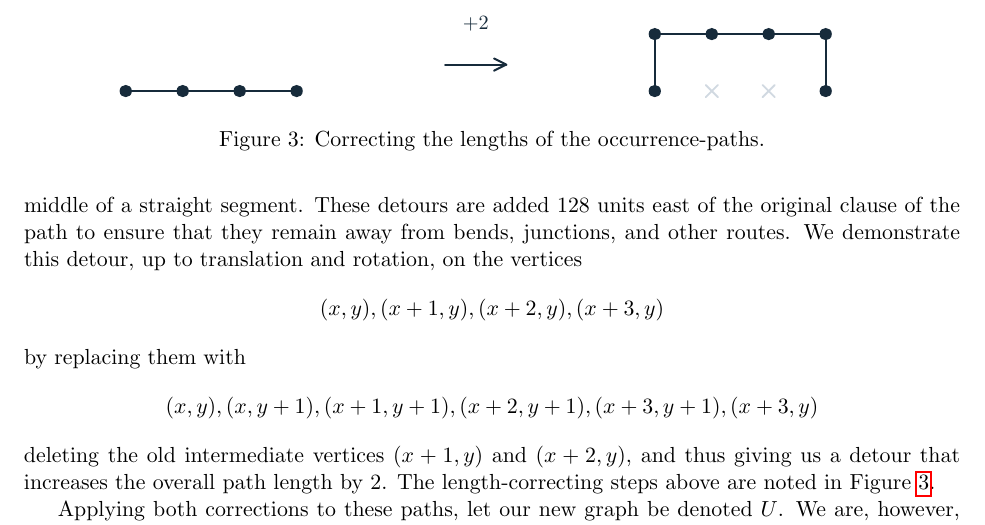
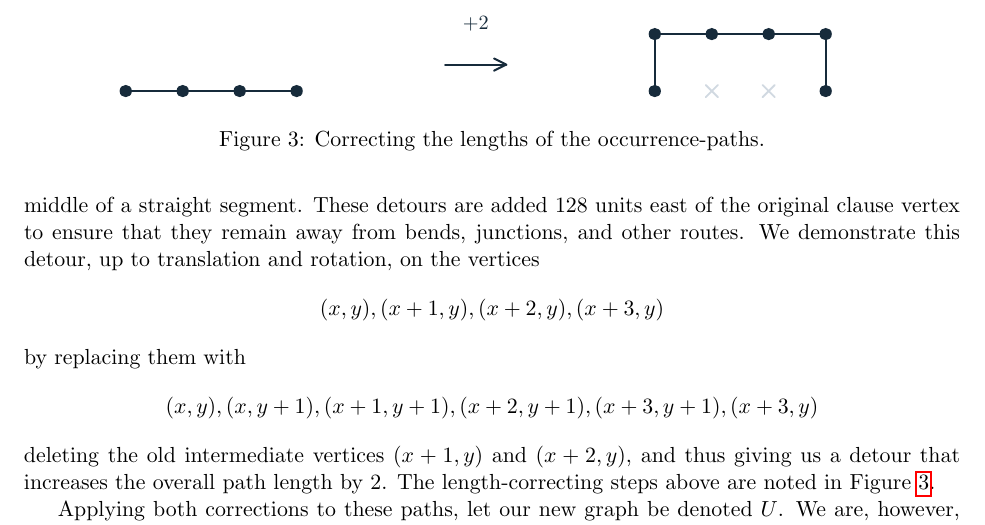
Before and after one commit to Eurypema/The-Flower-Placement-Optimization-Problem-Complexity-and-Approximations, a LaTeX paper (SAT_2.tex): part of page 12 of 15, cut so that both start at the same text. Compiled offline with pdfLaTeX.

Commit message:
Updates from Overleaf

```diff
--- a/SAT_2.tex
+++ b/SAT_2.tex
@@ -426,7 +426,7 @@ For every vertex $u_0$ on $\mathrm{OR}(G_F)_e$ corresponding to a vertex $v\in C
 Delete the old route vertices within the square that are not on these replacement routes, and leave the routes outside the square unchanged. The east route loses one edge, while the other three gain one edge. The replacement routes meet only at the new junction and introduce no unintended grid adjacencies. Hence, after correction, all paths are of length $4^4 \cdot l_{uv} \pm 1$.
 
 However, after this correction, there are still paths of length $\equiv 3 \text{ mod } 4$, particularly those routes that are eastbound where their lengths were subtracted by 1. For these paths, we need to add a detour to each that increases its length by $2$, making sure to choose each detour to be in the middle of a straight
-segment. These detours are added $128$ units east of the original clause of the path to ensure that they remain away from bends, junctions, and other routes. We demonstrate this detour, up to translation and rotation, on the vertices
+segment. These detours are added $128$ units east of the original clause vertex to ensure that they remain away from bends, junctions, and other routes. We demonstrate this detour, up to translation and rotation, on the vertices
 \[(x,y), (x+1,y), (x+2,y), (x+3,y)\]
 by replacing them with
 \[(x,y), (x,y+1), (x+1,y+1), (x+2,y+1), (x+3,y+1), (x+3,y)\]
```
